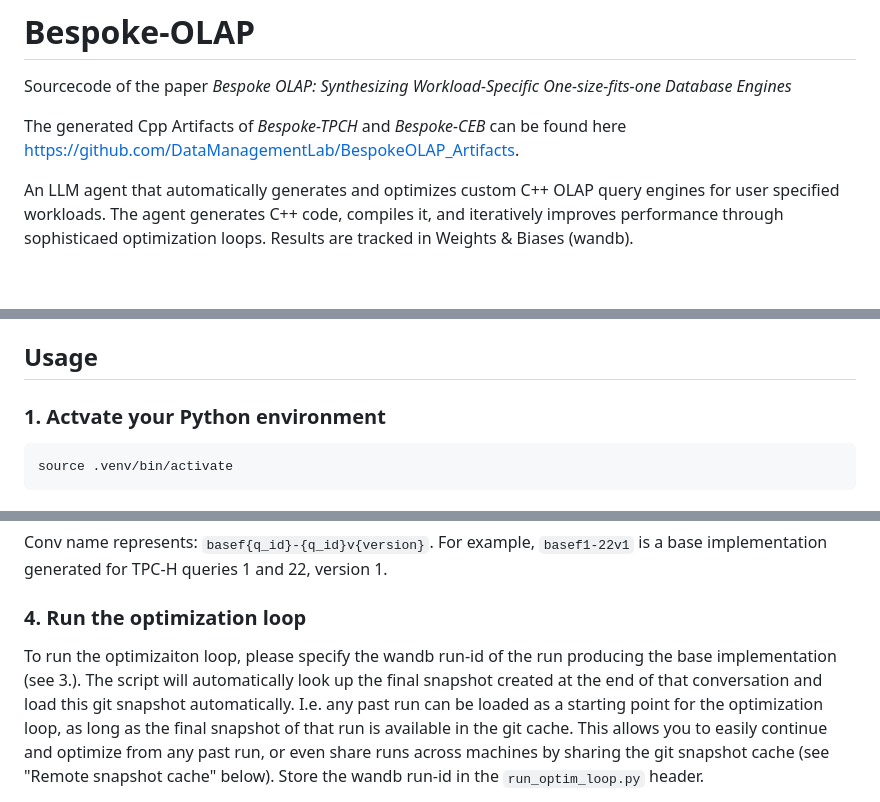
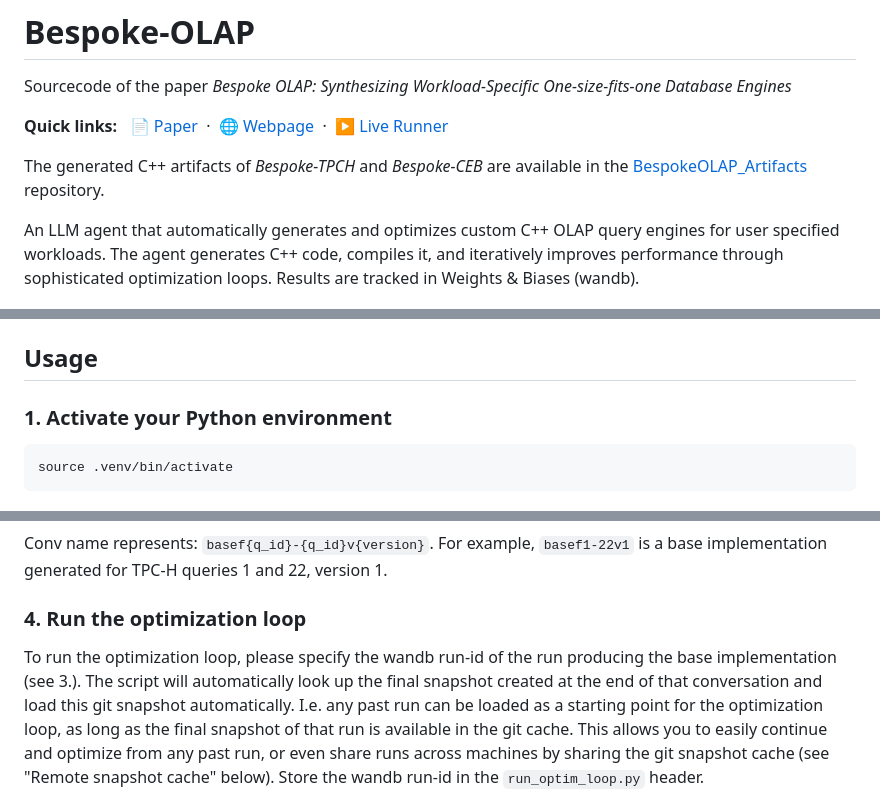
Before and after one commit to DataManagementLab/BespokeOLAP, a Markdown page: README.md, 3 parts joined by grey strips. Drawn GitHub-style; blank space fills up the shorter version.

Commit message:
Update Readme and add links

````diff
--- a/README.md
+++ b/README.md
@@ -8,9 +8,14 @@
 
 Sourcecode of the paper *Bespoke OLAP: Synthesizing Workload-Specific One-size-fits-one Database Engines*
 
-The generated Cpp Artifacts of *Bespoke-TPCH* and *Bespoke-CEB* can be found here [https://github.com/DataManagementLab/BespokeOLAP_Artifacts](https://github.com/DataManagementLab/BespokeOLAP_Artifacts).
+**Quick links:** &nbsp;
+[📄 Paper](https://arxiv.org/pdf/2603.02001) &nbsp;·&nbsp;
+[🌐 Webpage](https://datamanagementlab.github.io/BespokeOLAP/) &nbsp;·&nbsp;
+[▶ Live Runner](https://datamanagementlab.github.io/BespokeOLAP/web-runner/)
 
-An LLM agent that automatically generates and optimizes custom C++ OLAP query engines for user specified workloads. The agent generates C++ code, compiles it, and iteratively improves performance through sophisticaed optimization loops. Results are tracked in Weights & Biases (wandb).
+The generated C++ artifacts of *Bespoke-TPCH* and *Bespoke-CEB* are available in the [BespokeOLAP_Artifacts](https://github.com/DataManagementLab/BespokeOLAP_Artifacts) repository.
+
+An LLM agent that automatically generates and optimizes custom C++ OLAP query engines for user specified workloads. The agent generates C++ code, compiles it, and iteratively improves performance through sophisticated optimization loops. Results are tracked in Weights & Biases (wandb).
 
 <div align="center">
     <figure>
@@ -93,7 +98,7 @@ Place TPC-H or CEB Parquet files in your artifacts directory (default: `/mnt/lab
 
 ## Usage
 
-### 1. Actvate your Python environment
+### 1. Activate your Python environment
 
 ```bash
 source .venv/bin/activate
@@ -134,7 +139,7 @@ python run_gen_base_impl.py \
 Conv name represents: `basef{q_id}-{q_id}v{version}`. For example, `basef1-22v1` is a base implementation generated for TPC-H queries 1 and 22, version 1.
 
 ### 4. Run the optimization loop
-To run the optimizaiton loop, please specify the wandb run-id of the run producing the base implementation (see 3.).
+To run the optimization loop, please specify the wandb run-id of the run producing the base implementation (see 3.).
 The script will automatically look up the final snapshot created at the end of that conversation and load this git snapshot automatically.
 I.e. any past run can be loaded as a starting point for the optimization loop, as long as the final snapshot of that run is available in the git cache. This allows you to easily continue and optimize from any past run, or even share runs across machines by sharing the git snapshot cache (see "Remote snapshot cache" below).
 Store the wandb run-id in the `run_optim_loop.py` header.
````
Also changed, not shown: other parts of README.md (+3 -3 lines).
